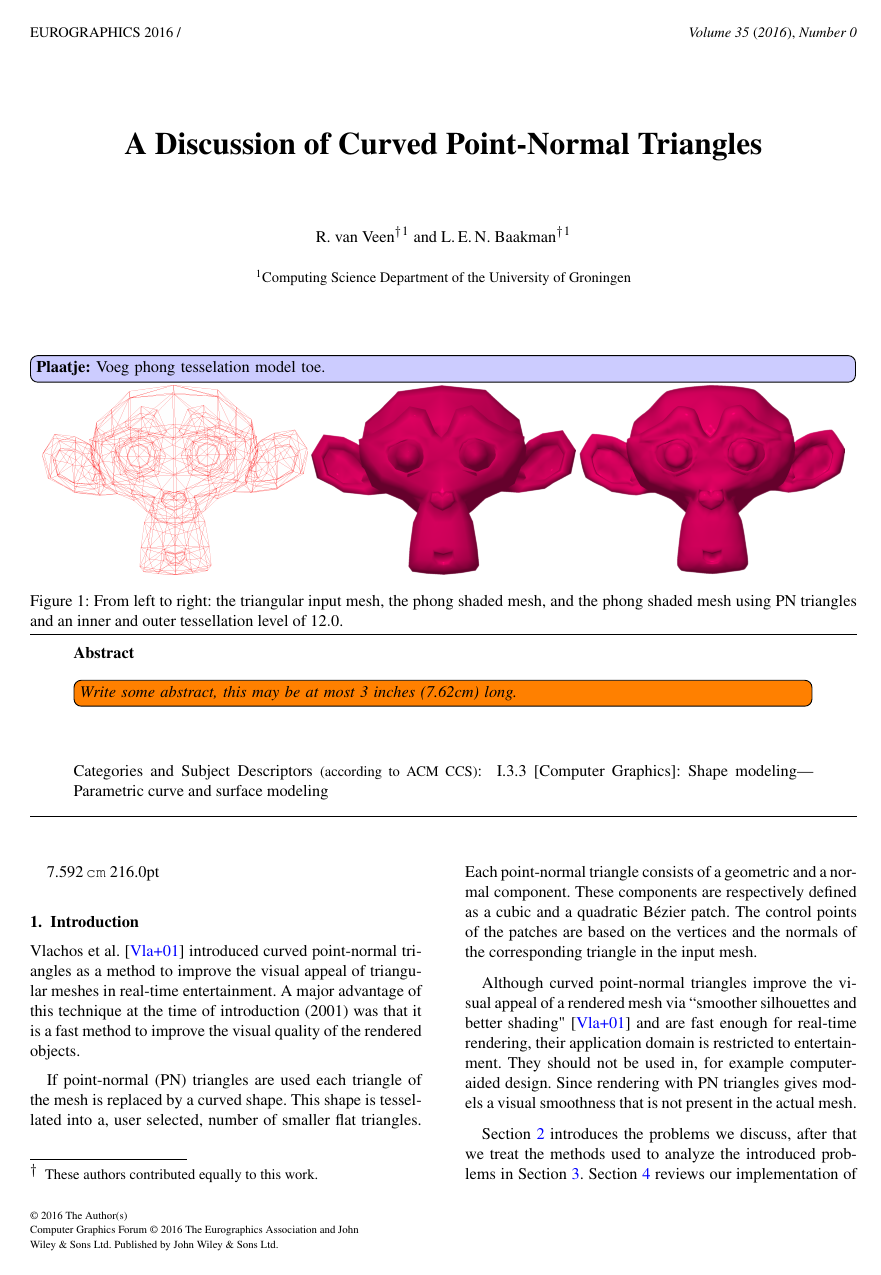
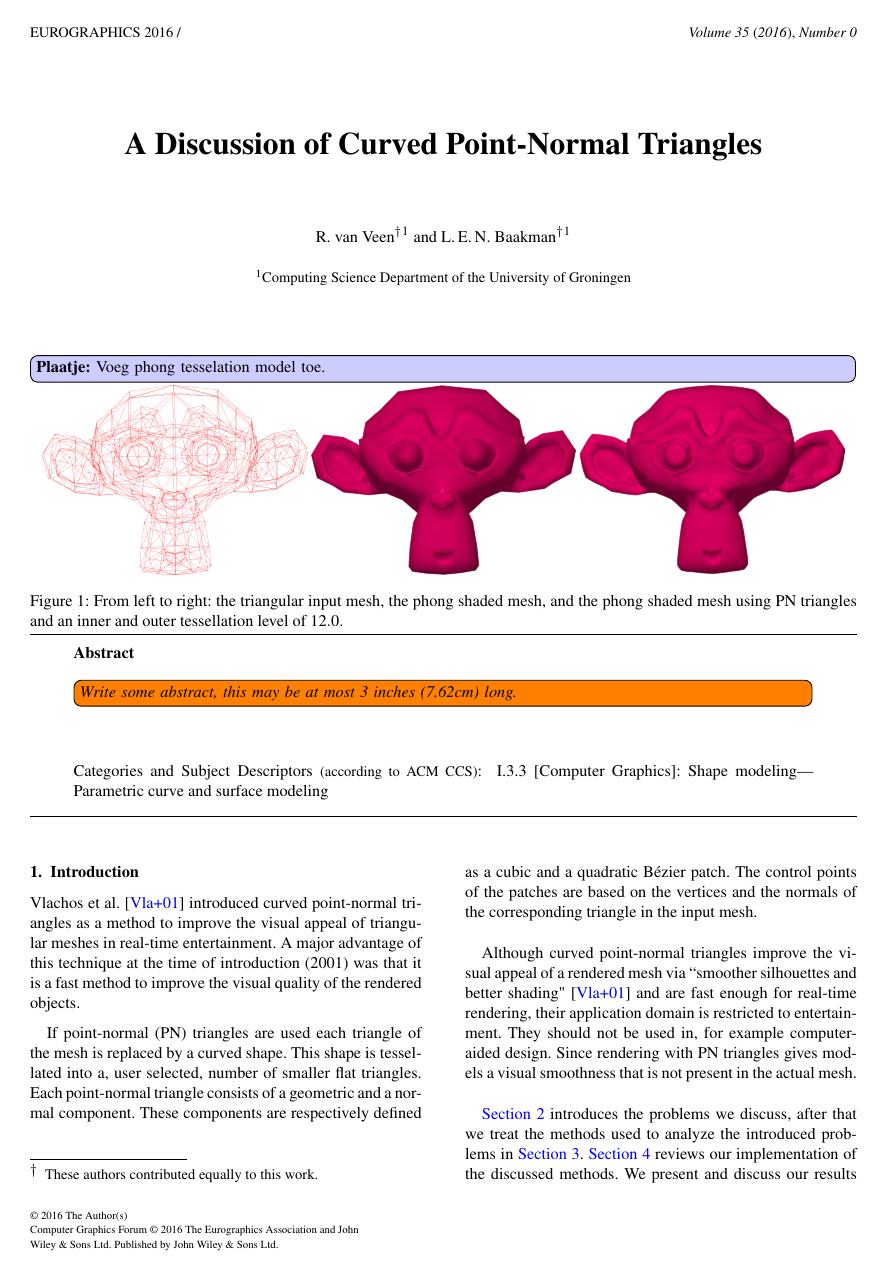
Before and after one commit to lauraBaakman/Advanced-Computer-Graphics, a LaTeX document (report/main.tex): page 2 of 10. Compiled offline with pdfLaTeX.

Commit message:
Labels die stuk waren met cleveref nu in ieder geval weer consistent.

```diff
--- a/report/main.tex
+++ b/report/main.tex
@@ -73,16 +73,19 @@
 % References within paper
 \usepackage{varioref}
 \usepackage{hyperref}
-\usepackage[noabbrev]{cleveref}
+\usepackage[noabbrev, capitalise, nameinlink]{cleveref}
 
 % Lists
 \usepackage{enumitem}
 
-\newcommand{\crefs}[1]{Section~\ref{#1}}
-\newcommand{\Crefs}[1]{Section~\ref{#1}}
+% \hyperref[sec:intro]{Appendix~\ref*{sec:intro}}
 
-\newcommand{\crefe}[1]{Equation~\ref{#1}}
-\newcommand{\Crefe}[1]{Equation~\ref{#1}}
+
+\newcommand{\crefs}[1]{\hyperref[#1]{Section~\ref*{#1}}}
+\newcommand{\Crefs}[1]{\hyperref[#1]{Section~\ref*{#1}}}
+
+\newcommand{\crefe}[1]{\hyperref[#1]{Equation~\ref*{#1}}}
+\newcommand{\Crefe}[1]{\hyperref[#1]{Equation~\ref*{#1}}}
 
 % Temporary
 \usepackage{todonotes}
@@ -125,8 +128,8 @@
 
 \input{content/abstract}
 
-\printlen[3][cm]{\columnwidth}
-\the\columnwidth
+% \printlen[3][cm]{\columnwidth}
+% \the\columnwidth
 
 \input{content/introduction}
 
```
